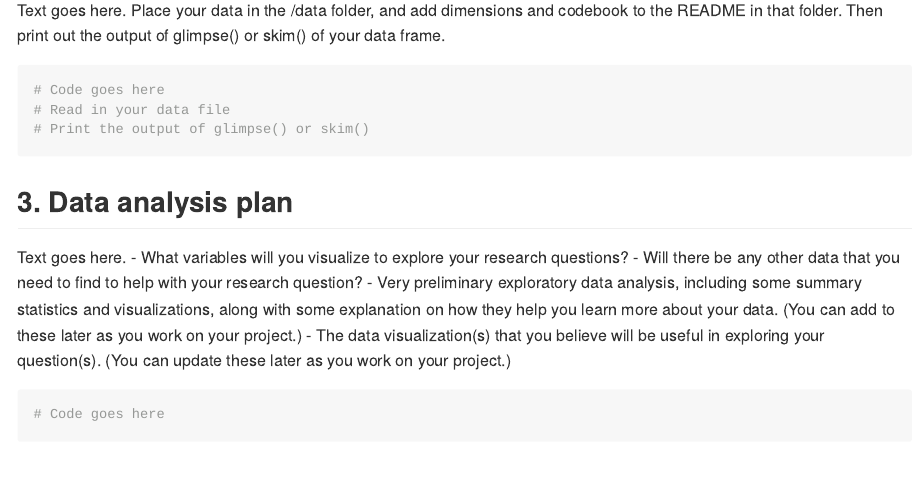
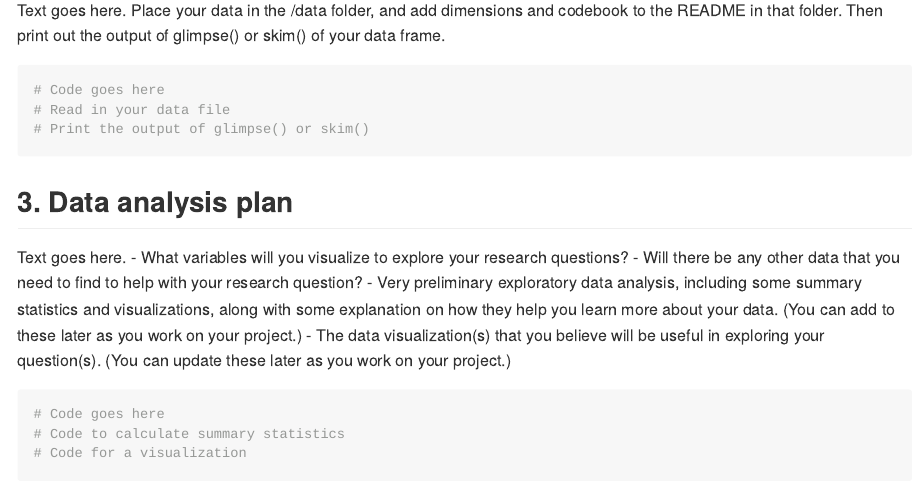
Before and after one commit to ES-1085/f2025-ds1-project-teamweather, an R Markdown document (proposal/proposal.Rmd): the page in a window 1100 px wide, from 510 px down. Rendered offline with R 4.5, knitr and Pandoc, with nearby package versions.

Commit message:
Update proposal.Rmd

````diff
--- a/proposal/proposal.Rmd
+++ b/proposal/proposal.Rmd
@@ -37,4 +37,6 @@ Text goes here.
 
 ```{r}
 # Code goes here
+# Code to calculate summary statistics
+# Code for a visualization
 ```
````
